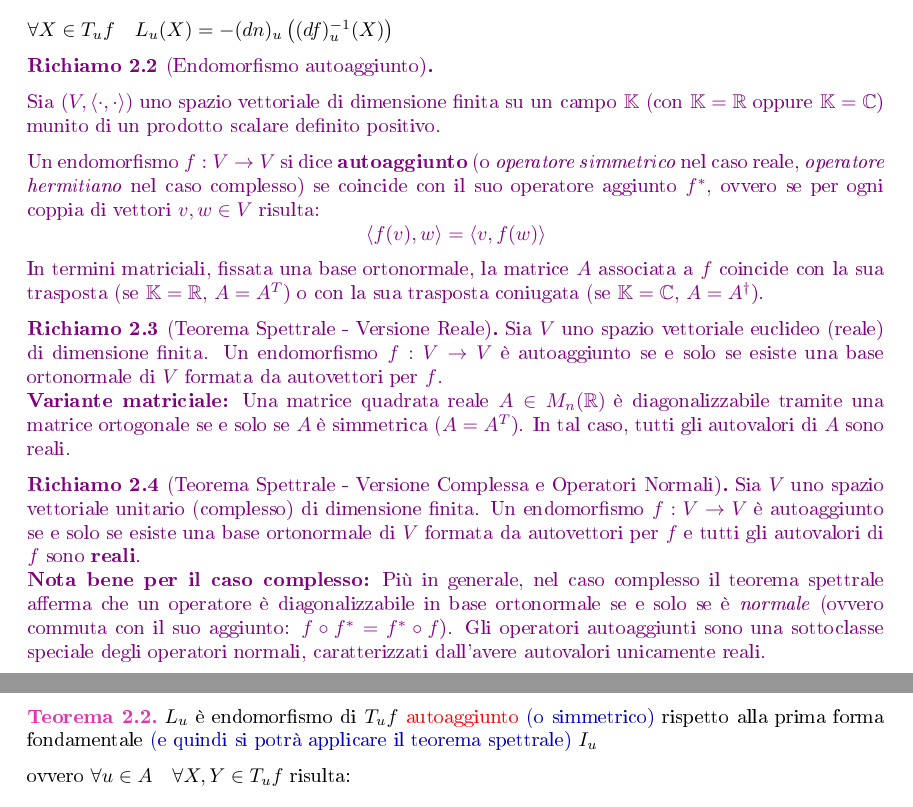
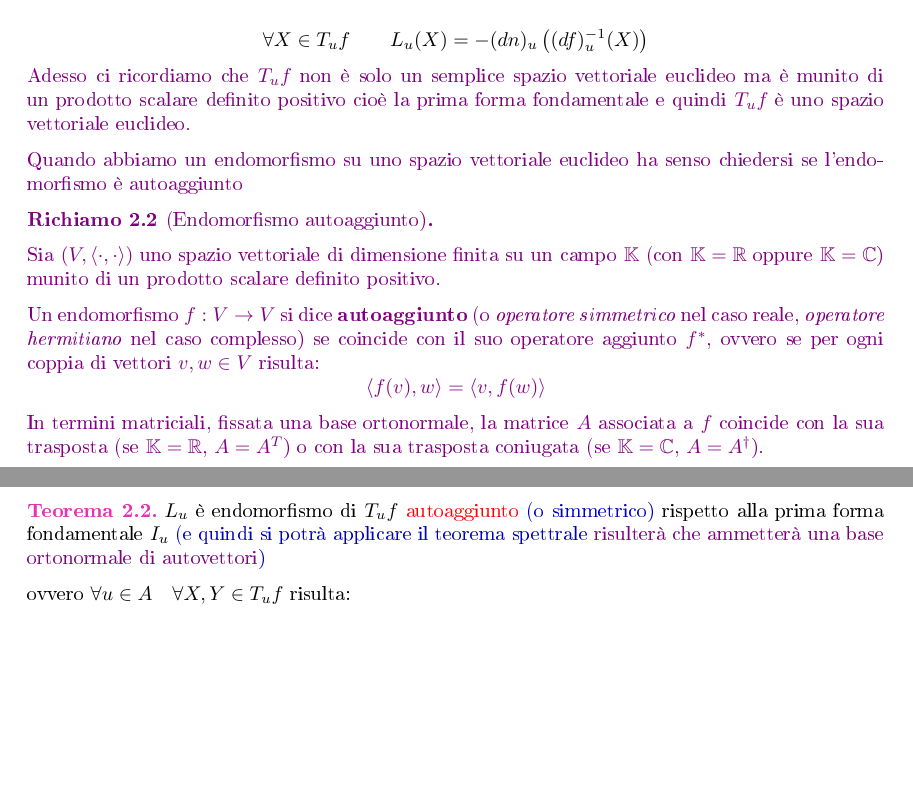
Before and after one commit to Nutontrante/Introduzione-alle-varieta-differenziabili, a LaTeX document (main.tex, which reads Superfici.tex): two parts of pages 91 and 92 of 102, joined at a grey line, cut so that both start at the same text, the shorter picture padded with empty space. The pictures show the PDF file main.pdf that the author committed with the source.

Commit message:
Ascoltata Dileo lezione 8 parte 1

```diff
--- a/Superfici.tex
+++ b/Superfici.tex
@@ -930,7 +931,11 @@
         \begin{equation}
         \color{red} L_u = - (dn)_u \circ (df)_u^{-1} \colon T_u f \xrightarrow{\qquad} T_u f
         \end{equation}
-        $\forall X \in T_u f \quad L_u(X) = - (dn)_u \left( (df)_u^{-1} (X) \right)$
+        \[ \forall X \in T_u f \qquad L_u(X) = - (dn)_u \left( (df)_u^{-1} (X) \right) \]
+        \textcolor{violet}{Adesso ci ricordiamo che $T_u f$ non è solo un semplice spazio vettoriale euclideo ma è munito di un prodotto
+        scalare definito positivo cioè la prima forma fondamentale e quindi $T_u f$ è uno spazio vettoriale euclideo. }
+
+        \textcolor{violet}{Quando abbiamo un endomorfismo su uno spazio vettoriale euclideo ha senso chiedersi se l'endomorfismo è autoaggiunto}
         \end{definizione}
         \begin{richiamo}[Endomorfismo autoaggiunto]
         \mbox{}
@@ -943,22 +948,10 @@
         \]
         In termini matriciali, fissata una base ortonormale, la matrice $A$ associata a $f$ coincide con la sua trasposta (se $\mathbb{K} = \mathbb{R}$, $A = A^T$) o con la sua trasposta coniugata (se $\mathbb{K} = \mathbb{C}$, $A = A^\dagger$).
         \end{richiamo}
-
-        \begin{richiamo}[Teorema Spettrale - Versione Reale]
-        Sia $V$ uno spazio vettoriale euclideo (reale) di dimensione finita. Un endomorfismo $f: V \to V$ è autoaggiunto se e solo se esiste una base ortonormale di $V$ formata da autovettori per $f$.
-        \newline
-        \textbf{Variante matriciale:} Una matrice quadrata reale $A \in M_n(\mathbb{R})$ è diagonalizzabile tramite una matrice ortogonale se e solo se $A$ è simmetrica ($A = A^T$). In tal caso, tutti gli autovalori di $A$ sono reali.
-        \end{richiamo}
-
-        \begin{richiamo}[Teorema Spettrale - Versione Complessa e Operatori Normali]
-        Sia $V$ uno spazio vettoriale unitario (complesso) di dimensione finita. Un endomorfismo $f: V \to V$ è autoaggiunto se e solo se esiste una base ortonormale di $V$ formata da autovettori per $f$ e tutti gli autovalori di $f$ sono \textbf{reali}.
-        \newline
-        \textbf{Nota bene per il caso complesso:} Più in generale, nel caso complesso il teorema spettrale afferma che un operatore è diagonalizzabile in base ortonormale se e solo se è \emph{normale} (ovvero commuta con il suo aggiunto: $f \circ f^* = f^* \circ f$). Gli operatori autoaggiunti sono una sottoclasse speciale degli operatori normali, caratterizzati dall'avere autovalori unicamente reali.
-        \end{richiamo}
         \newpage
         \begin{teorema}
-        $L_u$ è endomorfismo di $T_u f$ \textcolor{red}{autoaggiunto} \textcolor{blu}{(o simmetrico)} rispetto alla prima forma fondamentale
-        \textcolor{blu}{(e quindi si potrà applicare il teorema spettrale)} $I_u$
+        $L_u$ è endomorfismo di $T_u f$ \textcolor{red}{autoaggiunto} \textcolor{blu}{(o simmetrico)} rispetto alla prima forma fondamentale $I_u$
+        \textcolor{blu}{(e quindi si potrà applicare il teorema spettrale \textcolor{violet}{risulterà che ammetterà una base ortonormale di autovettori})}
 
         ovvero $\forall u \in A \quad \forall X,Y \in T_u f$ risulta:
         \begin{equation}
```
Also changed, not shown: main.pdf, Superfici.tex (19 more changed lines).
